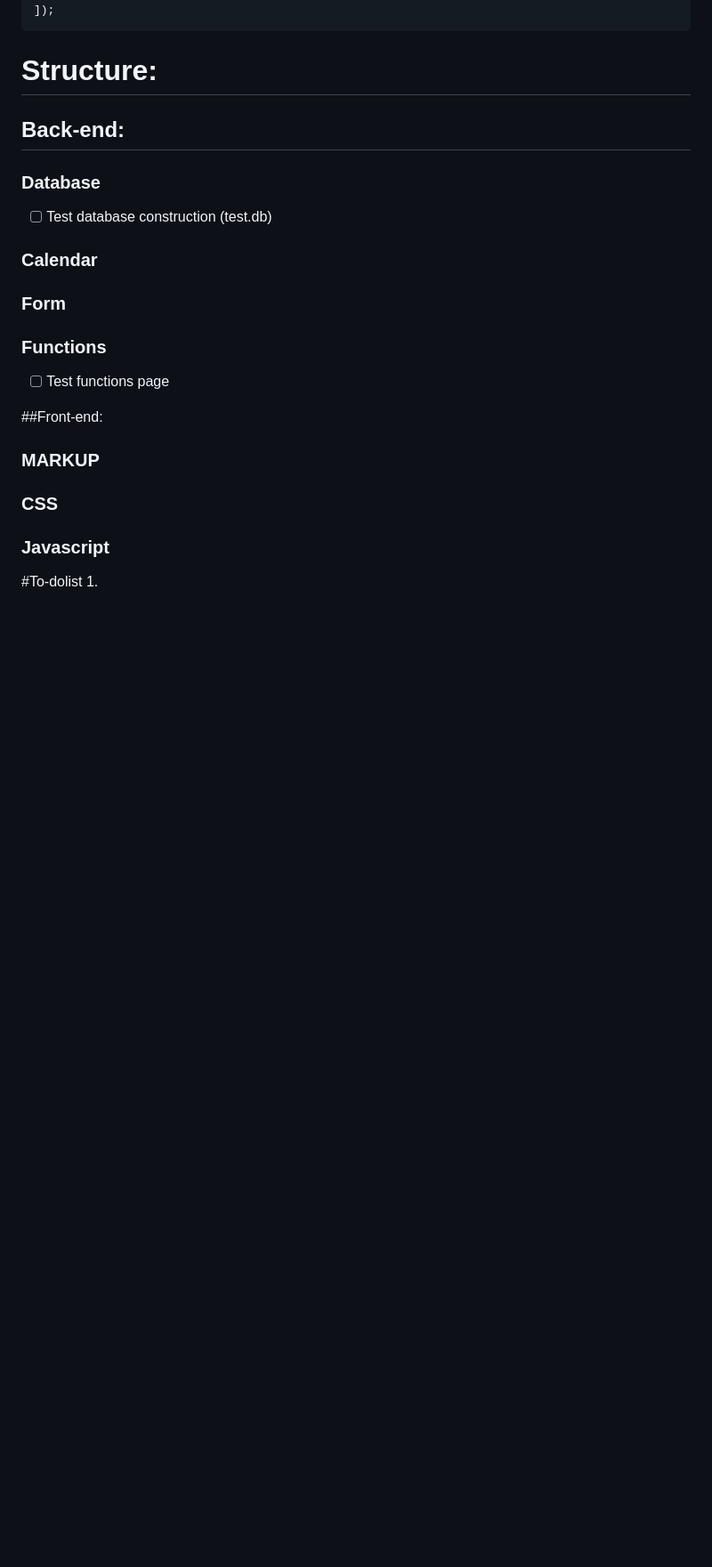
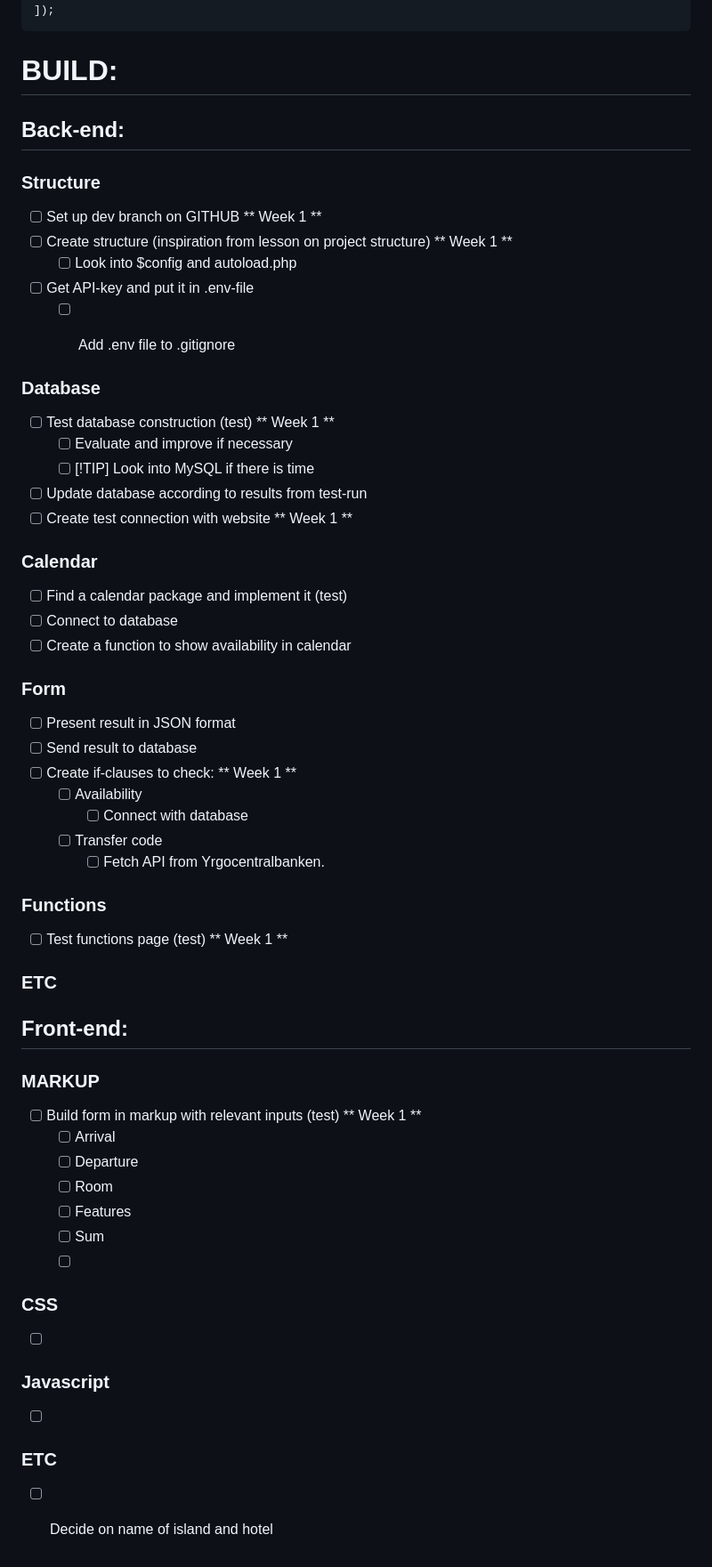
Before and after one commit to Andreawingardh/Yrgopelago, a Markdown page: README.md, the part around the change. Shown: that part at 89% size. Drawn GitHub-style; blank space fills up the shorter version.

````diff
--- a/README.md
+++ b/README.md
@@ -90,25 +90,58 @@ $acceptedSets: [
 ]);
 ```
 
-# Structure:
+# BUILD:
 
 ## Back-end:
+
+### Structure
+- [ ] Set up dev branch on GITHUB ** Week 1 **
+- [ ] Create structure (inspiration from lesson on project structure) ** Week 1 **
+    - [ ] Look into $config and autoload.php
+- [ ] Get API-key and put it in .env-file
+    - [ ] Add .env file to .gitignore
+
+
 ### Database
-- [ ] Test database construction (test.db)
+- [ ] Test database construction (test) ** Week 1 **
+    - [ ] Evaluate and improve if necessary
+    - [ ] [!TIP] Look into MySQL if there is time
+- [ ] Update database according to results from test-run
+- [ ] Create test connection with website ** Week 1 **
 
 ### Calendar
+- [ ] Find a calendar package and implement it (test)
+- [ ] Connect to database
+- [ ] Create a function to show availability in calendar
 
 ### Form
+- [ ] Present result in JSON format
+- [ ] Send result to database
+- [ ] Create if-clauses to check: ** Week 1 **
+    - [ ] Availability
+        - [ ] Connect with database
+    - [ ] Transfer code
+        - [ ] Fetch API from Yrgocentralbanken.
 
 ### Functions
-- [ ] Test functions page
+- [ ] Test functions page (test) ** Week 1 **
 
-##Front-end:
+### ETC
+
+## Front-end:
 ### MARKUP
-
+- [ ] Build form in markup with relevant inputs (test) ** Week 1 **
+    - [ ] Arrival
+    - [ ] Departure
+    - [ ] Room
+    - [ ] Features
+    - [ ] Sum
+    - [ ]
 ### CSS
+- [ ]
 
 ### Javascript
+- [ ]
 
-#To-dolist
-1.
+### ETC
+- [ ] Decide on name of island and hotel
````
